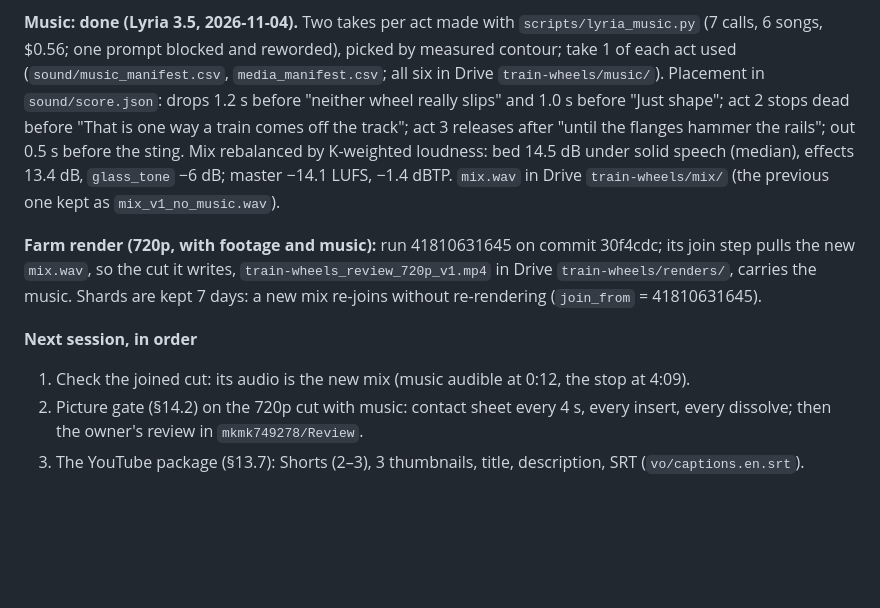
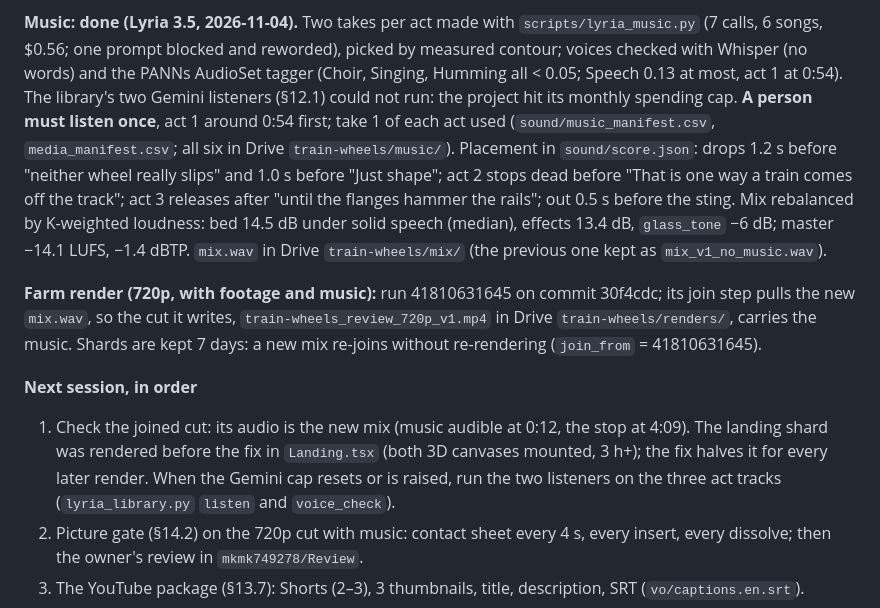
Before and after one commit to mkmk749278/The-Mechanical-Paradox, a Markdown page: films/train-wheels/STATUS.md, the part around the change. Drawn GitHub-style; blank space fills up the shorter version.

Commit message:
Film 1: music voice check recorded (Whisper + PANNs; Gemini listeners blocked by the spending cap)
Co-Authored-By: Claude Opus 5.5 <noreply@anthropic.com>
Claude-Session: https://claude.ai/code/session_014pFs6o2UAbgM5KjfaSZvjw

```diff
--- a/films/train-wheels/STATUS.md
+++ b/films/train-wheels/STATUS.md
@@ -18,7 +18,10 @@ where the narration names the real thing (`remotion/Footage.tsx`), graded to the
 in Drive `train-wheels/render-media/footage/` (a stray partial `he.mp4` there is unused; safe to delete).
 
 **Music: done (Lyria 3.5, 2026-11-04).** Two takes per act made with `scripts/lyria_music.py` (7 calls, 6 songs,
-$0.56; one prompt blocked and reworded), picked by measured contour; take 1 of each act used (`sound/music_manifest.csv`,
+$0.56; one prompt blocked and reworded), picked by measured contour; voices checked with Whisper (no words) and
+the PANNs AudioSet tagger (Choir, Singing, Humming all < 0.05; Speech 0.13 at most, act 1 at 0:54). The library's two
+Gemini listeners (§12.1) could not run: the project hit its monthly spending cap. **A person must listen once**, act 1
+around 0:54 first; take 1 of each act used (`sound/music_manifest.csv`,
 `media_manifest.csv`; all six in Drive `train-wheels/music/`). Placement in `sound/score.json`: drops 1.2 s before
 "neither wheel really slips" and 1.0 s before "Just shape"; act 2 stops dead before "That is one way a train comes off
 the track"; act 3 releases after "until the flanges hammer the rails"; out 0.5 s before the sting. Mix rebalanced by
@@ -30,7 +33,10 @@ K-weighted loudness: bed 14.5 dB under solid speech (median), effects 13.4 dB, `
 Shards are kept 7 days: a new mix re-joins without re-rendering (`join_from` = 41810631645).
 
 **Next session, in order**
-1. Check the joined cut: its audio is the new mix (music audible at 0:12, the stop at 4:09).
+1. Check the joined cut: its audio is the new mix (music audible at 0:12, the stop at 4:09). The landing shard was
+   rendered before the fix in `Landing.tsx` (both 3D canvases mounted, 3 h+); the fix halves it for every later render.
+   When the Gemini cap resets or is raised, run the two listeners on the three act tracks (`lyria_library.py` `listen`
+   and `voice_check`).
 2. Picture gate (§14.2) on the 720p cut with music: contact sheet every 4 s, every insert, every dissolve; then the
    owner's review in `mkmk749278/Review`.
 3. The YouTube package (§13.7): Shorts (2–3), 3 thumbnails, title, description, SRT (`vo/captions.en.srt`).
```
